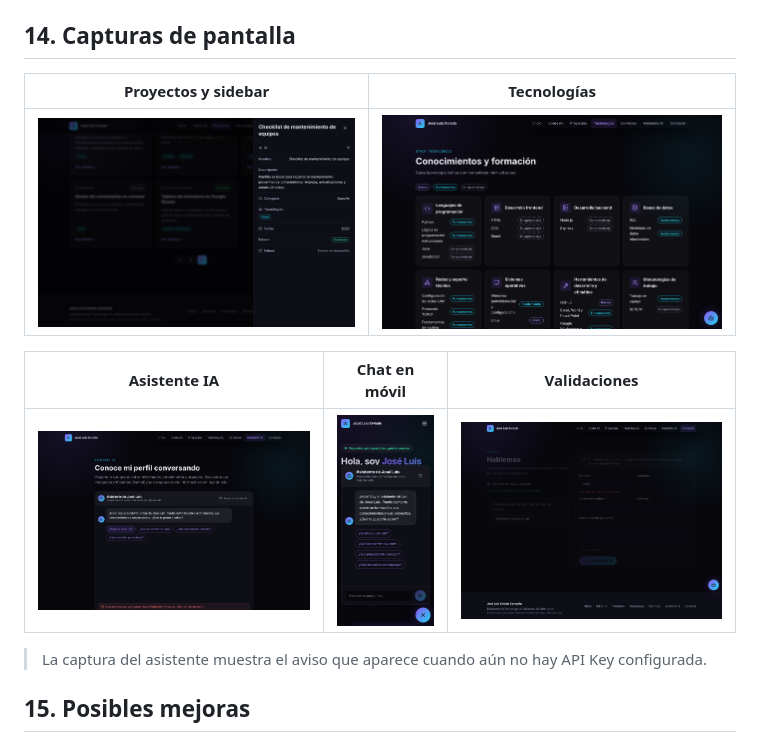
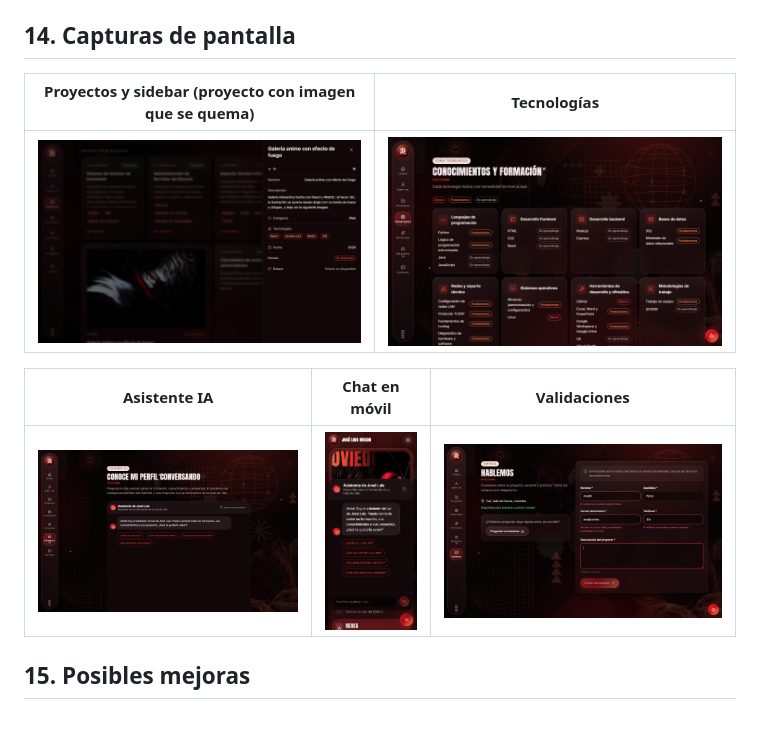
Before and after one commit to Layoverv/portafolio-personal, a Markdown page: README.md, the part around the change. Rendered like a GitHub page; pictures changed too: docs/capturas/asistente.png, docs/capturas/chat-movil.png, docs/capturas/contacto-validacion.png.

Commit message:
Actualizar capturas del README al diseño actual
Las seis capturas de docs/capturas mostraban el diseño violeta anterior.
Ahora muestran el tema rojo con vidrio: inicio bento, sidebar de proyectos,
tecnologías, asistente, validaciones de contacto y chat en móvil.

Co-Authored-By: Claude Opus 5.5 <noreply@anthropic.com>

```diff
--- a/README.md
+++ b/README.md
@@ -208,7 +208,7 @@ Todo se edita en `frontend/src/data/`, sin tocar componentes:
 
 ## 14. Capturas de pantalla
 
-| Proyectos y sidebar | Tecnologías |
+| Proyectos y sidebar (proyecto con imagen que se quema) | Tecnologías |
 | --- | --- |
 | ![Proyectos](docs/capturas/proyectos-sidebar.png) | ![Tecnologías](docs/capturas/tecnologias.png) |
 
@@ -216,7 +216,6 @@ Todo se edita en `frontend/src/data/`, sin tocar componentes:
 | --- | --- | --- |
 | ![Asistente](docs/capturas/asistente.png) | ![Chat móvil](docs/capturas/chat-movil.png) | ![Contacto](docs/capturas/contacto-validacion.png) |
 
-> La captura del asistente muestra el aviso que aparece cuando aún no hay API Key configurada.
 
 ## 15. Posibles mejoras
 
```
Also changed, not shown: 1 other file.
